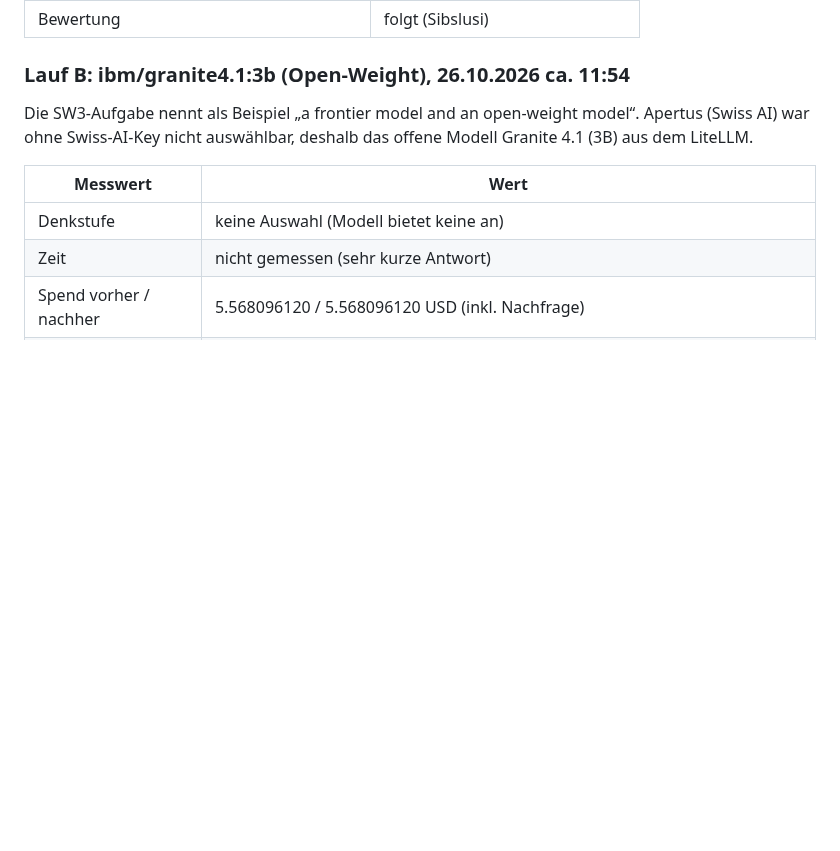
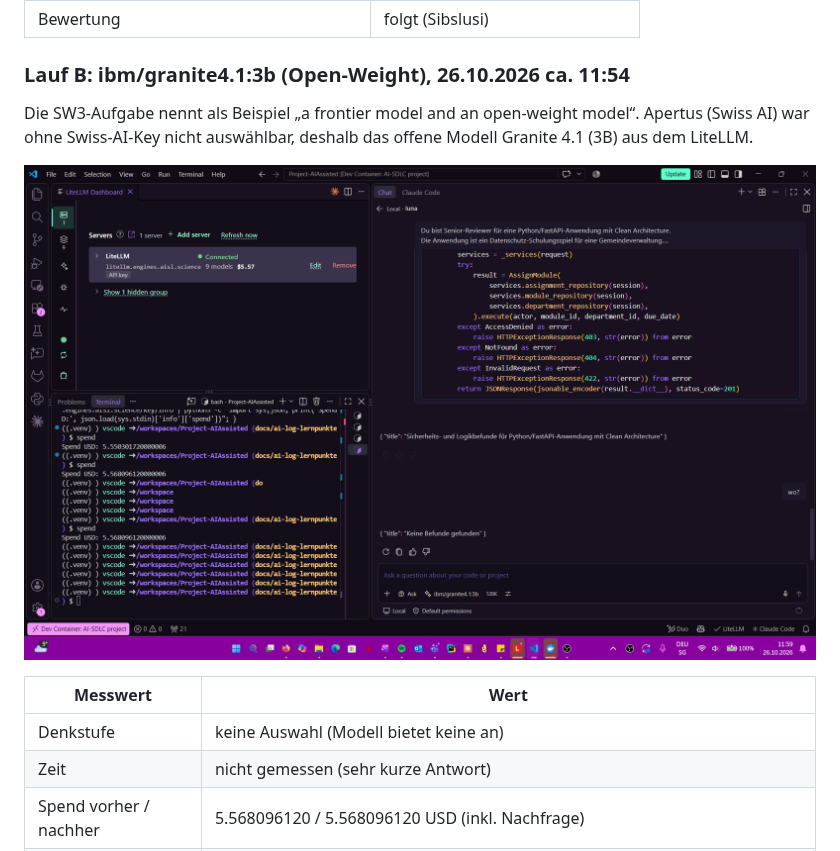
Before and after one commit to sibslusi/Project-AIAssisted, a Markdown page: docs/MODELLVERGLEICH.md, the part around the change. Rendered like a GitHub page; pictures changed too: docs/images/modellvergleich-3-lauf-b.png (added); blank space fills up the shorter version.

Commit message:
docs: Screenshot Lauf B
Co-Authored-By: Claude Opus 5.5 (1M context) <noreply@anthropic.com>
Claude-Session: https://claude.ai/code/session_01G6QDtVTy8UWjEbAJySs5MG

```diff
--- a/docs/MODELLVERGLEICH.md
+++ b/docs/MODELLVERGLEICH.md
@@ -70,6 +70,8 @@ impliziter Kontext). Für einen fairen Vergleich muss man diese Automatismen ken
 Die SW3-Aufgabe nennt als Beispiel „a frontier model and an open-weight model“. Apertus (Swiss AI)
 war ohne Swiss-AI-Key nicht auswählbar, deshalb das offene Modell Granite 4.1 (3B) aus dem LiteLLM.
 
+![Lauf B: granite4.1:3b antwortet in Copilot Chat nur mit JSON-Titeln, Spend im Terminal unverändert](images/modellvergleich-3-lauf-b.png)
+
 | Messwert | Wert |
 |---|---|
 | Denkstufe | keine Auswahl (Modell bietet keine an) |
```
